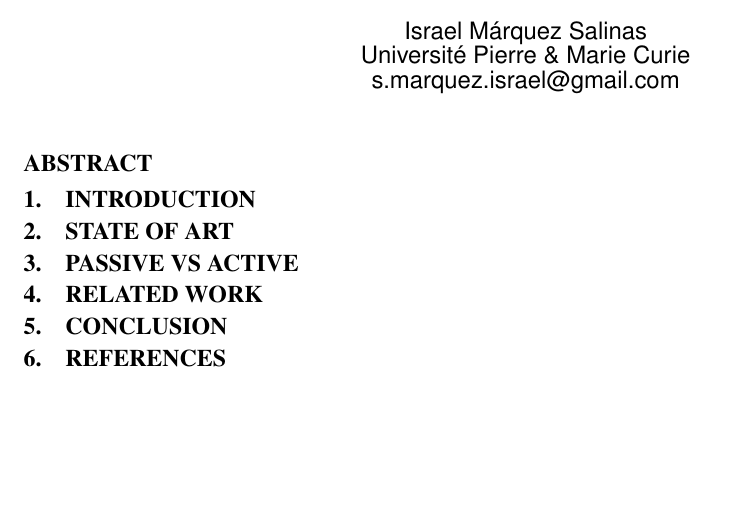
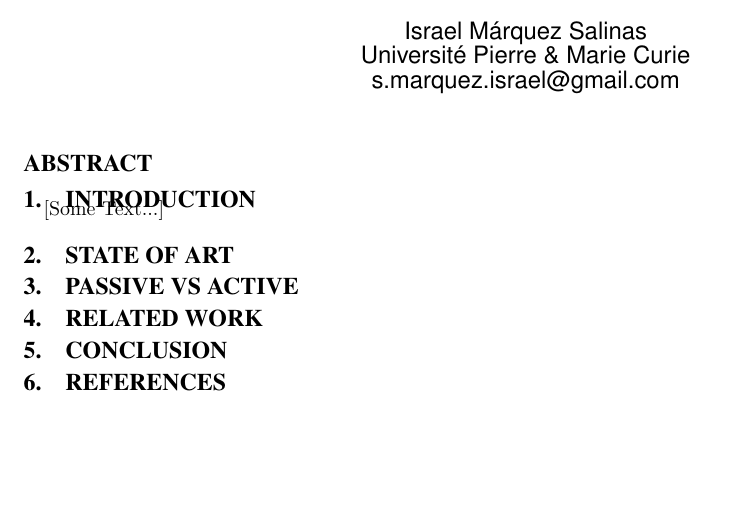
Before and after one commit to imarquez21/home-diagnosis, a LaTeX document (home-diagnosis.tex): part of the page, cut so that both start at the same text. Compiled offline with pdfLaTeX.

Commit message:
test-sara
testing commit

```diff
--- a/home-diagnosis.tex
+++ b/home-diagnosis.tex
@@ -15,6 +15,8 @@
 
 \section{introduction}\label{Introduction}
 
+[Some Text...]
+
 \section{state of art}\label{State of Art}
 
 \section{Passive vs Active}\label{Passive vs Active}
```
Also changed, not shown: home-diagnosis.pdf, 3 other files.
